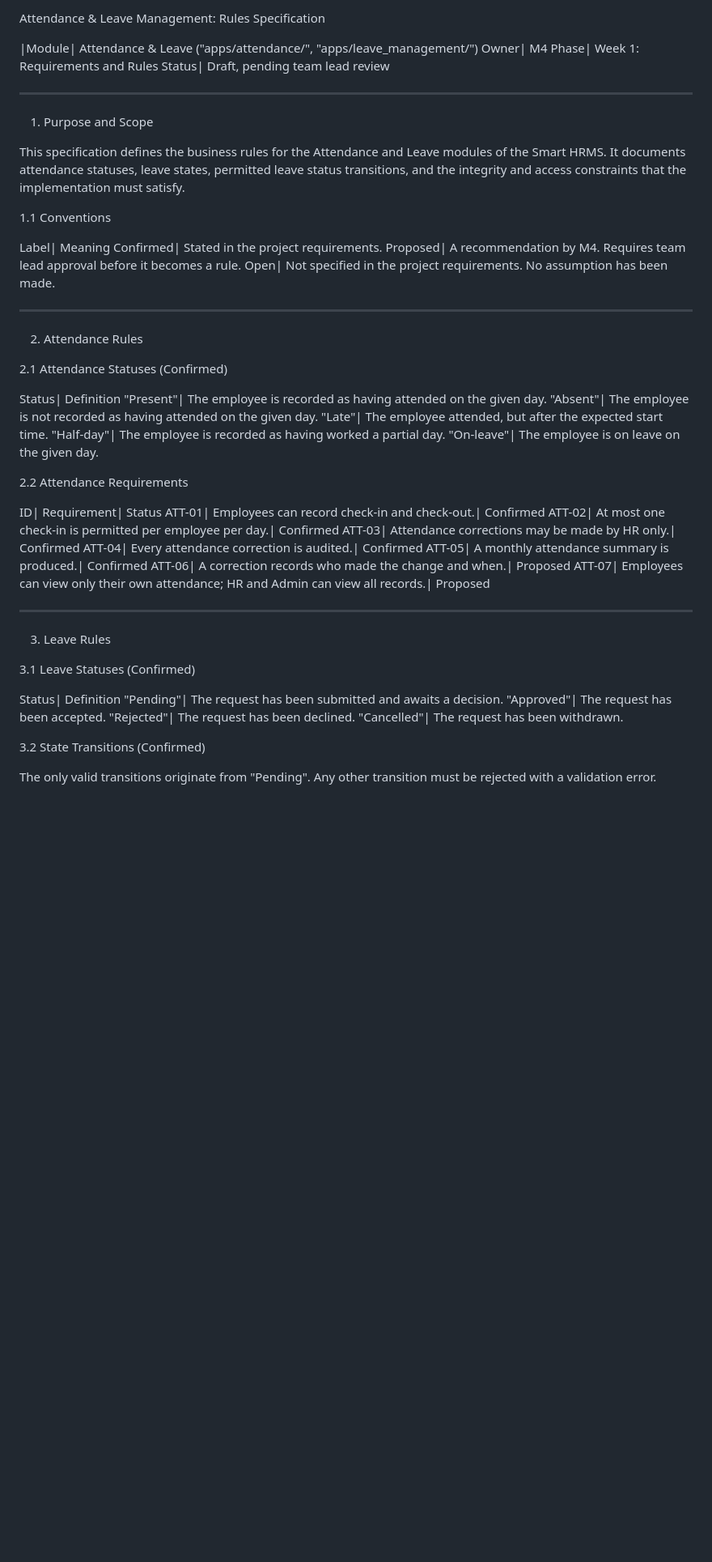
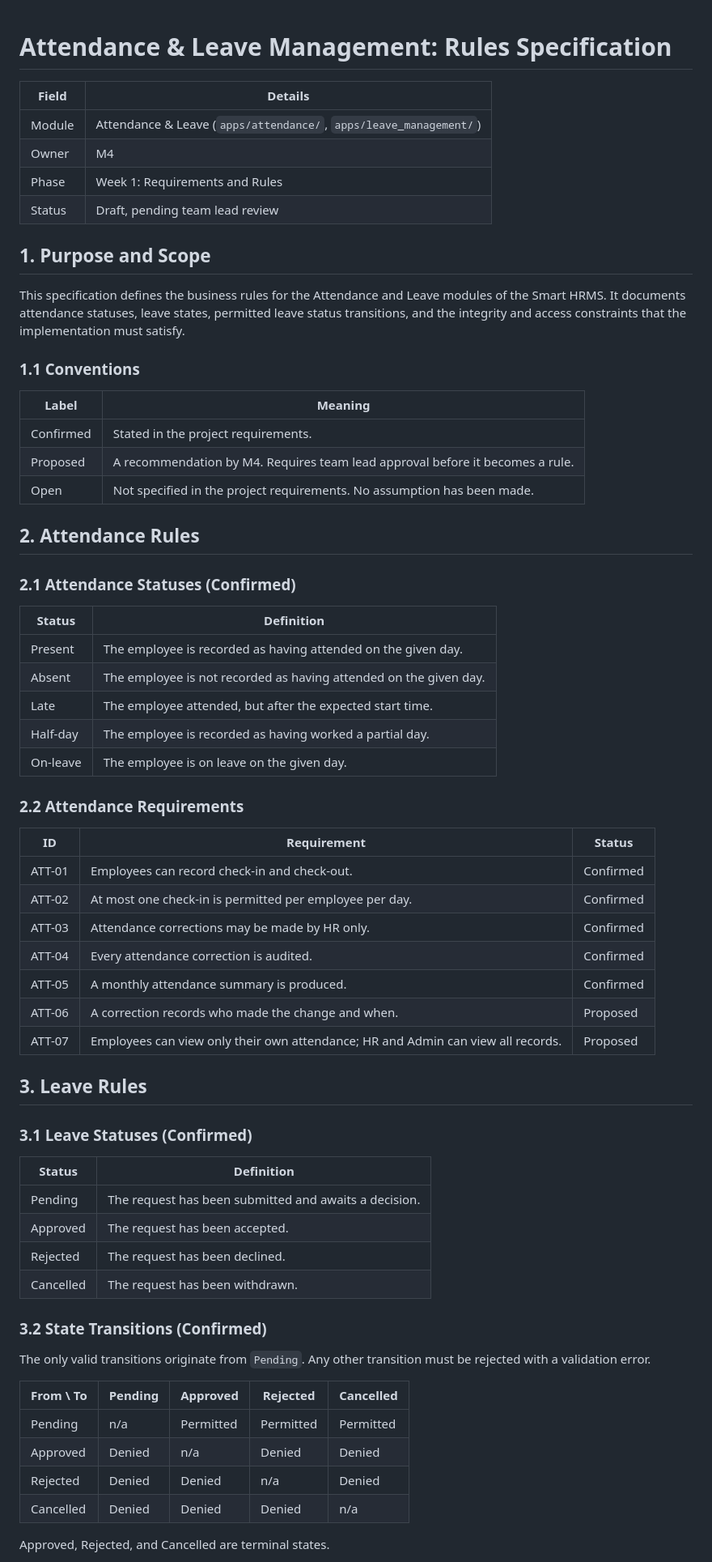
Before and after one commit to RajatSingh117/smart-hr-system, a Markdown page: docs/M4_ATTENDANCE_LEAVE_RULES.md, the part around one of its changes. Shown at 81% size. GitHub-like rendering; blank space fills up the shorter version.

Commit message:
Refactor attendance and leave rules document format

```diff
--- a/docs/M4_ATTENDANCE_LEAVE_RULES.md
+++ b/docs/M4_ATTENDANCE_LEAVE_RULES.md
@@ -1,60 +1,70 @@
-Attendance & Leave Management: Rules Specification
 
-|Module| Attendance & Leave ("apps/attendance/", "apps/leave_management/")
-Owner| M4
-Phase| Week 1: Requirements and Rules
-Status| Draft, pending team lead review
+# Attendance & Leave Management: Rules Specification
 
----
+| Field | Details |
+|---|---|
+| Module | Attendance & Leave (`apps/attendance/`, `apps/leave_management/`) |
+| Owner | M4 |
+| Phase | Week 1: Requirements and Rules |
+| Status | Draft, pending team lead review |
 
-1. Purpose and Scope
+## 1. Purpose and Scope
 
 This specification defines the business rules for the Attendance and Leave modules of the Smart HRMS. It documents attendance statuses, leave states, permitted leave status transitions, and the integrity and access constraints that the implementation must satisfy.
 
-1.1 Conventions
+### 1.1 Conventions
 
-Label| Meaning
-Confirmed| Stated in the project requirements.
-Proposed| A recommendation by M4. Requires team lead approval before it becomes a rule.
-Open| Not specified in the project requirements. No assumption has been made.
+| Label | Meaning |
+|---|---|
+| Confirmed | Stated in the project requirements. |
+| Proposed | A recommendation by M4. Requires team lead approval before it becomes a rule. |
+| Open | Not specified in the project requirements. No assumption has been made. |
 
----
+## 2. Attendance Rules
 
-2. Attendance Rules
+### 2.1 Attendance Statuses (Confirmed)
 
-2.1 Attendance Statuses (Confirmed)
+| Status | Definition |
+|---|---|
+| Present | The employee is recorded as having attended on the given day. |
+| Absent | The employee is not recorded as having attended on the given day. |
+| Late | The employee attended, but after the expected start time. |
+| Half-day | The employee is recorded as having worked a partial day. |
+| On-leave | The employee is on leave on the given day. |
 
-Status| Definition
-"Present"| The employee is recorded as having attended on the given day.
-"Absent"| The employee is not recorded as having attended on the given day.
-"Late"| The employee attended, but after the expected start time.
-"Half-day"| The employee is recorded as having worked a partial day.
-"On-leave"| The employee is on leave on the given day.
+### 2.2 Attendance Requirements
 
-2.2 Attendance Requirements
+| ID | Requirement | Status |
+|---|---|---|
+| ATT-01 | Employees can record check-in and check-out. | Confirmed |
+| ATT-02 | At most one check-in is permitted per employee per day. | Confirmed |
+| ATT-03 | Attendance corrections may be made by HR only. | Confirmed |
+| ATT-04 | Every attendance correction is audited. | Confirmed |
+| ATT-05 | A monthly attendance summary is produced. | Confirmed |
+| ATT-06 | A correction records who made the change and when. | Proposed |
+| ATT-07 | Employees can view only their own attendance; HR and Admin can view all records. | Proposed |
 
-ID| Requirement| Status
-ATT-01| Employees can record check-in and check-out.| Confirmed
-ATT-02| At most one check-in is permitted per employee per day.| Confirmed
-ATT-03| Attendance corrections may be made by HR only.| Confirmed
-ATT-04| Every attendance correction is audited.| Confirmed
-ATT-05| A monthly attendance summary is produced.| Confirmed
-ATT-06| A correction records who made the change and when.| Proposed
-ATT-07| Employees can view only their own attendance; HR and Admin can view all records.| Proposed
+## 3. Leave Rules
 
----
+### 3.1 Leave Statuses (Confirmed)
 
-3. Leave Rules
+| Status | Definition |
+|---|---|
+| Pending | The request has been submitted and awaits a decision. |
+| Approved | The request has been accepted. |
+| Rejected | The request has been declined. |
+| Cancelled | The request has been withdrawn. |
 
-3.1 Leave Statuses (Confirmed)
+### 3.2 State Transitions (Confirmed)
 
-Status| Definition
-"Pending"| The request has been submitted and awaits a decision.
-"Approved"| The request has been accepted.
-"Rejected"| The request has been declined.
-"Cancelled"| The request has been withdrawn.
+The only valid transitions originate from `Pending`. Any other transition must be rejected with a validation error.
 
-3.2 State Transitions (Confirmed)
+| From \ To | Pending | Approved | Rejected | Cancelled |
+|---|---|---|---|---|
+| Pending | n/a | Permitted | Permitted | Permitted |
+| Approved | Denied | n/a | Denied | Denied |
+| Rejected | Denied | Denied | n/a | Denied |
+| Cancelled | Denied | Denied | Denied | n/a |
 
-The only valid transitions originate from "Pending". Any other transition must be rejected with a validation error.
+Approved, Rejected, and Cancelled are terminal states.
 
```
Also changed, not shown: other parts of docs/M4_ATTENDANCE_LEAVE_RULES.md (+29 -52 lines).
